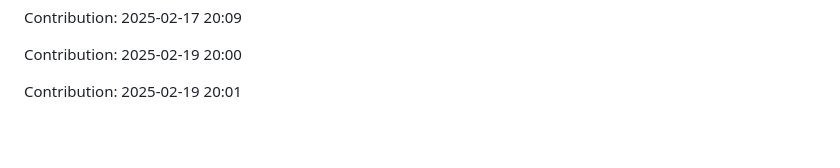
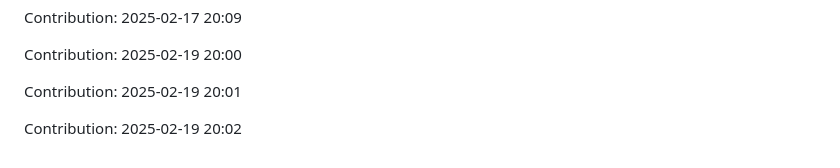
Before and after one commit to sidz111/gpt-notepad, a Markdown page: README.md, the part around the change. Rendered like a GitHub page; blank space fills up the shorter version.

Commit message:
Contribution: 2025-02-19 20:02

```diff
--- a/README.md
+++ b/README.md
@@ -4033,3 +4033,5 @@ Contribution: 2025-02-17 20:09
 Contribution: 2025-02-19 20:00
 
 Contribution: 2025-02-19 20:01
+
+Contribution: 2025-02-19 20:02
```
